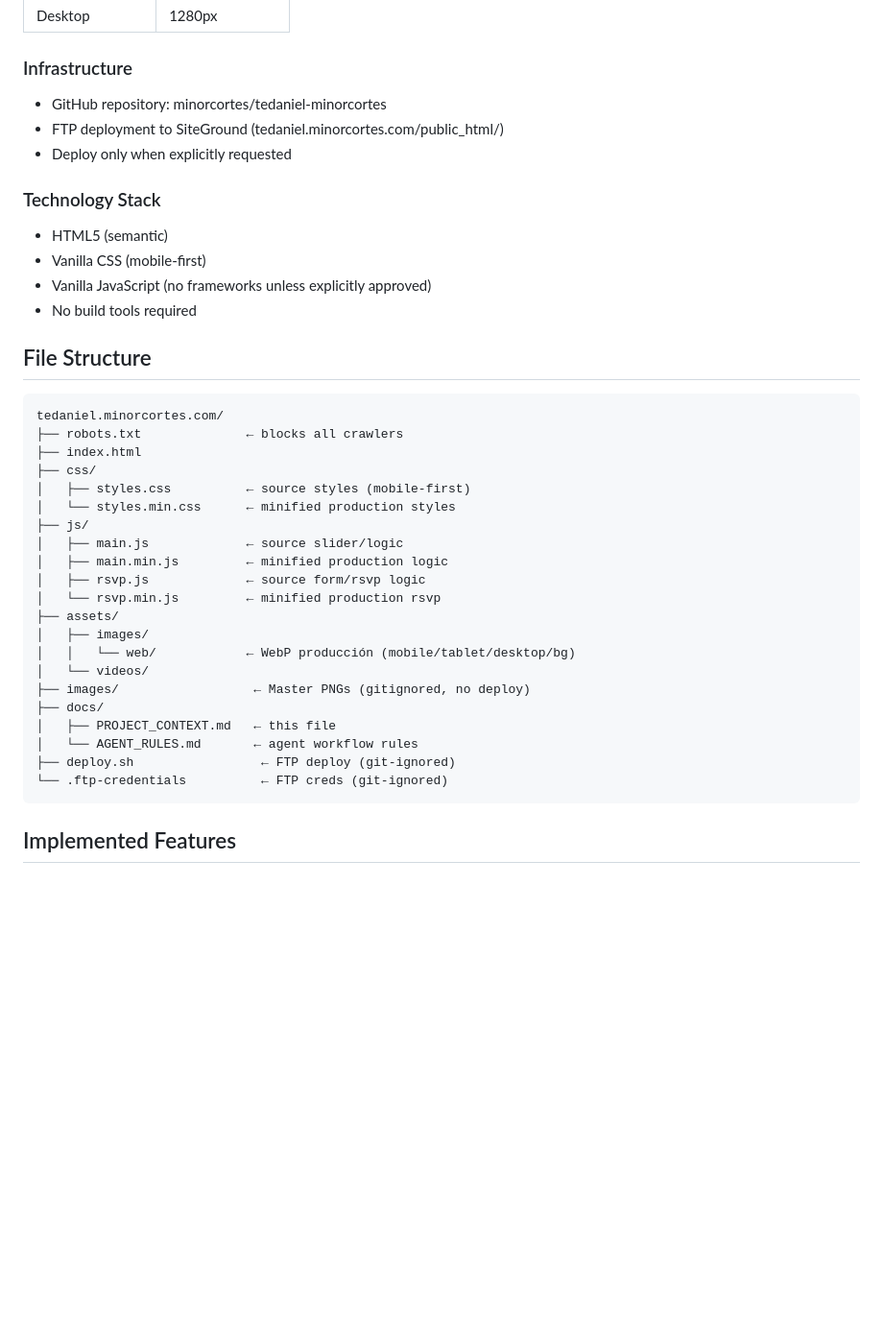
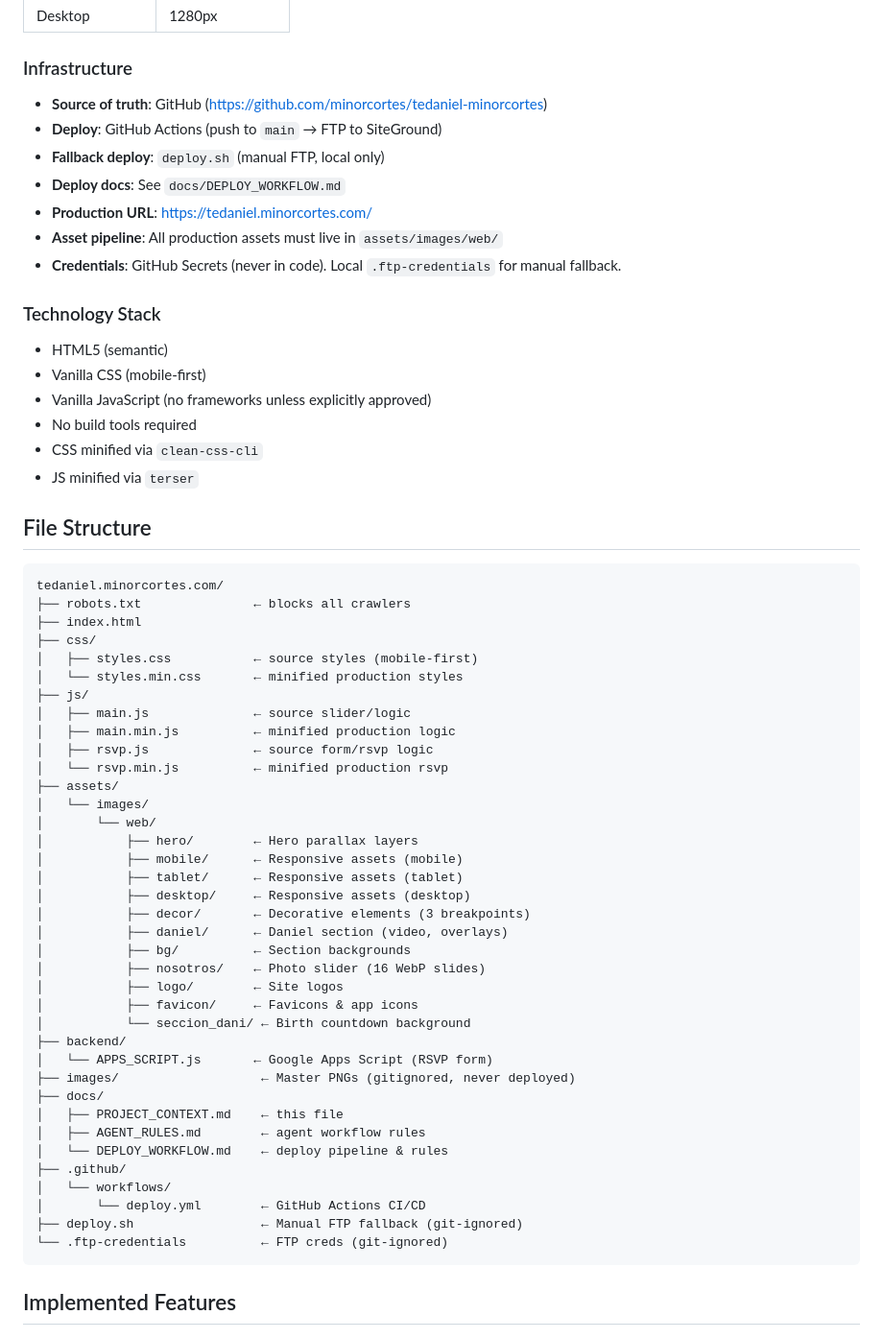
Before and after one commit to minorcortes/tedaniel-minorcortes, a Markdown page: docs/PROJECT_CONTEXT.md, the part around the change. Shown at 96% size. Rendered like a GitHub page; blank space fills up the shorter version.

````diff
--- a/docs/PROJECT_CONTEXT.md
+++ b/docs/PROJECT_CONTEXT.md
@@ -40,38 +40,60 @@ Single-page interactive baby shower landing page
 | Desktop | 1280px |
 
 ### Infrastructure
-- GitHub repository: minorcortes/tedaniel-minorcortes
-- FTP deployment to SiteGround (tedaniel.minorcortes.com/public_html/)
-- Deploy only when explicitly requested
+- **Source of truth**: GitHub (https://github.com/minorcortes/tedaniel-minorcortes)
+- **Deploy**: GitHub Actions (push to `main` → FTP to SiteGround)
+- **Fallback deploy**: `deploy.sh` (manual FTP, local only)
+- **Deploy docs**: See `docs/DEPLOY_WORKFLOW.md`
+- **Production URL**: https://tedaniel.minorcortes.com/
+- **Asset pipeline**: All production assets must live in `assets/images/web/`
+- **Credentials**: GitHub Secrets (never in code). Local `.ftp-credentials` for manual fallback.
 
 ### Technology Stack
 - HTML5 (semantic)
 - Vanilla CSS (mobile-first)
 - Vanilla JavaScript (no frameworks unless explicitly approved)
 - No build tools required
+- CSS minified via `clean-css-cli`
+- JS minified via `terser`
 
 ## File Structure
 ```
 tedaniel.minorcortes.com/
-├── robots.txt              ← blocks all crawlers
+├── robots.txt               ← blocks all crawlers
 ├── index.html
 ├── css/
-│   ├── styles.css          ← source styles (mobile-first)
-│   └── styles.min.css      ← minified production styles
+│   ├── styles.css           ← source styles (mobile-first)
+│   └── styles.min.css       ← minified production styles
 ├── js/
-│   ├── main.js             ← source slider/logic
-│   ├── main.min.js         ← minified production logic
-│   ├── rsvp.js             ← source form/rsvp logic
-│   └── rsvp.min.js         ← minified production rsvp
+│   ├── main.js              ← source slider/logic
+│   ├── main.min.js          ← minified production logic
+│   ├── rsvp.js              ← source form/rsvp logic
+│   └── rsvp.min.js          ← minified production rsvp
 ├── assets/
-│   ├── images/
-│   │   └── web/            ← WebP producción (mobile/tablet/desktop/bg)
-│   └── videos/
-├── images/                  ← Master PNGs (gitignored, no deploy)
+│   └── images/
+│       └── web/
+│           ├── hero/        ← Hero parallax layers
+│           ├── mobile/      ← Responsive assets (mobile)
+│           ├── tablet/      ← Responsive assets (tablet)
+│           ├── desktop/     ← Responsive assets (desktop)
+│           ├── decor/       ← Decorative elements (3 breakpoints)
+│           ├── daniel/      ← Daniel section (video, overlays)
+│           ├── bg/          ← Section backgrounds
+│           ├── nosotros/    ← Photo slider (16 WebP slides)
+│           ├── logo/        ← Site logos
+│           ├── favicon/     ← Favicons & app icons
+│           └── seccion_dani/ ← Birth countdown background
+├── backend/
+│   └── APPS_SCRIPT.js       ← Google Apps Script (RSVP form)
+├── images/                   ← Master PNGs (gitignored, never deployed)
 ├── docs/
-│   ├── PROJECT_CONTEXT.md   ← this file
-│   └── AGENT_RULES.md       ← agent workflow rules
-├── deploy.sh                 ← FTP deploy (git-ignored)
+│   ├── PROJECT_CONTEXT.md    ← this file
+│   ├── AGENT_RULES.md        ← agent workflow rules
+│   └── DEPLOY_WORKFLOW.md    ← deploy pipeline & rules
+├── .github/
+│   └── workflows/
+│       └── deploy.yml        ← GitHub Actions CI/CD
+├── deploy.sh                 ← Manual FTP fallback (git-ignored)
 └── .ftp-credentials          ← FTP creds (git-ignored)
 ```
 
````
Also changed, not shown: docs/AGENT_RULES.md (+52 -6 lines), docs/DEPLOY_WORKFLOW.md (added, +149 -0 lines).
